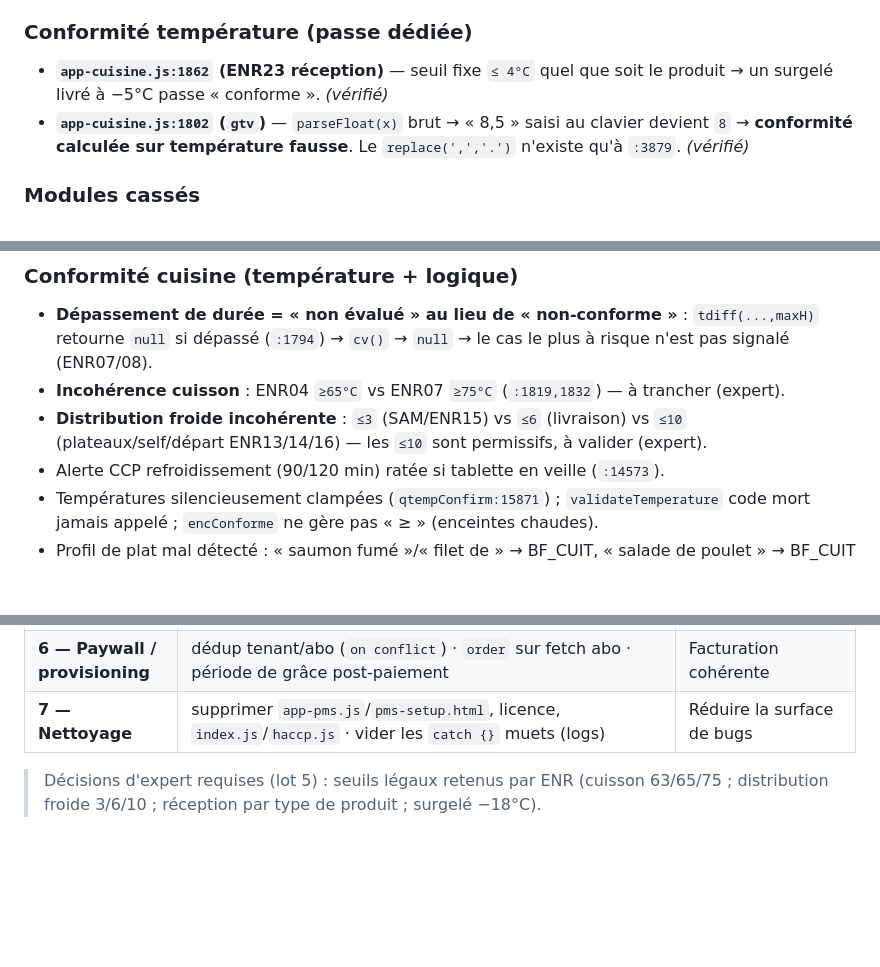
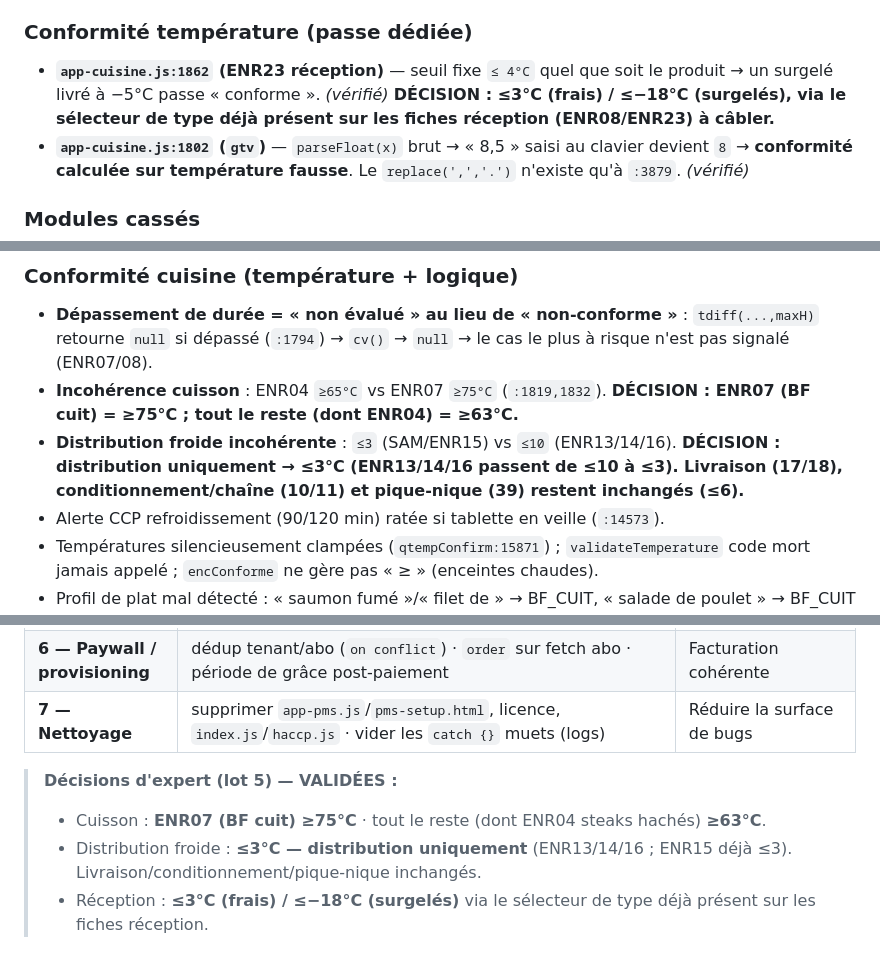
Before and after one commit to Jerem34300/Haccpaisite, a Markdown page: AUDIT.md, 3 parts joined by grey strips. Drawn GitHub-style; blank space fills up the shorter version.

Commit message:
docs(audit): grave les décisions d'expert sur les seuils de température (lot 5)
- Cuisson : ENR07 (BF cuit) >=75°C, reste (dont ENR04) >=63°C
- Distribution froide : <=3°C, distribution uniquement (ENR13/14/16)
- Réception : <=3°C frais / <=-18°C surgelés via sélecteur de type existant

https://claude.ai/code/session_0117pAY5JumFqdQe3hftkfiY

```diff
--- a/AUDIT.md
+++ b/AUDIT.md
@@ -65,7 +65,7 @@ supabaseservice.js:356       → après 5 retries → status='error' DÉFINITIF,
 - **Icônes PWA manquantes** — `manifest.json`/`sw.js` référencent `favicon-32/icon-192/icon-512/apple-touch-icon.png` : aucune n'existe (seul `favicon.svg`) → PWA non installable sur tablette. *(vérifié)*
 
 ### Conformité température (passe dédiée)
-- **`app-cuisine.js:1862` (ENR23 réception)** — seuil fixe `≤ 4°C` quel que soit le produit → un surgelé livré à −5°C passe « conforme ». *(vérifié)*
+- **`app-cuisine.js:1862` (ENR23 réception)** — seuil fixe `≤ 4°C` quel que soit le produit → un surgelé livré à −5°C passe « conforme ». *(vérifié)* **DÉCISION : ≤3°C (frais) / ≤−18°C (surgelés), via le sélecteur de type déjà présent sur les fiches réception (ENR08/ENR23) à câbler.**
 - **`app-cuisine.js:1802` (`gtv`)** — `parseFloat(x)` brut → « 8,5 » saisi au clavier devient `8` → **conformité calculée sur température fausse**. Le `replace(',','.')` n'existe qu'à `:3879`. *(vérifié)*
 
 ### Modules cassés
@@ -100,8 +100,8 @@ supabaseservice.js:356       → après 5 retries → status='error' DÉFINITIF,
 
 ### Conformité cuisine (température + logique)
 - **Dépassement de durée = « non évalué » au lieu de « non-conforme »** : `tdiff(...,maxH)` retourne `null` si dépassé (`:1794`) → `cv()` → `null` → le cas le plus à risque n'est pas signalé (ENR07/08).
-- **Incohérence cuisson** : ENR04 `≥65°C` vs ENR07 `≥75°C` (`:1819,1832`) — à trancher (expert).
-- **Distribution froide incohérente** : `≤3` (SAM/ENR15) vs `≤6` (livraison) vs `≤10` (plateaux/self/départ ENR13/14/16) — les `≤10` sont permissifs, à valider (expert).
+- **Incohérence cuisson** : ENR04 `≥65°C` vs ENR07 `≥75°C` (`:1819,1832`). **DÉCISION : ENR07 (BF cuit) = ≥75°C ; tout le reste (dont ENR04) = ≥63°C.**
+- **Distribution froide incohérente** : `≤3` (SAM/ENR15) vs `≤10` (ENR13/14/16). **DÉCISION : distribution uniquement → ≤3°C (ENR13/14/16 passent de ≤10 à ≤3). Livraison (17/18), conditionnement/chaîne (10/11) et pique-nique (39) restent inchangés (≤6).**
 - Alerte CCP refroidissement (90/120 min) ratée si tablette en veille (`:14573`).
 - Températures silencieusement clampées (`qtempConfirm:15871`) ; `validateTemperature` code mort jamais appelé ; `encConforme` ne gère pas « ≥ » (enceintes chaudes).
 - Profil de plat mal détecté : « saumon fumé »/« filet de » → BF_CUIT, « salade de poulet » → BF_CUIT (`app-menu-cuisine.js:29-44`).
@@ -155,4 +155,7 @@ supabaseservice.js:356       → après 5 retries → status='error' DÉFINITIF,
 | **6 — Paywall / provisioning** | dédup tenant/abo (`on conflict`) · `order` sur fetch abo · période de grâce post-paiement | Facturation cohérente |
 | **7 — Nettoyage** | supprimer `app-pms.js`/`pms-setup.html`, licence, `index.js`/`haccp.js` · vider les `catch {}` muets (logs) | Réduire la surface de bugs |
 
-> Décisions d'expert requises (lot 5) : seuils légaux retenus par ENR (cuisson 63/65/75 ; distribution froide 3/6/10 ; réception par type de produit ; surgelé −18°C).
+> **Décisions d'expert (lot 5) — VALIDÉES :**
+> - Cuisson : **ENR07 (BF cuit) ≥75°C** · tout le reste (dont ENR04 steaks hachés) **≥63°C**.
+> - Distribution froide : **≤3°C — distribution uniquement** (ENR13/14/16 ; ENR15 déjà ≤3). Livraison/conditionnement/pique-nique inchangés.
+> - Réception : **≤3°C (frais) / ≤−18°C (surgelés)** via le sélecteur de type déjà présent sur les fiches réception.
```
